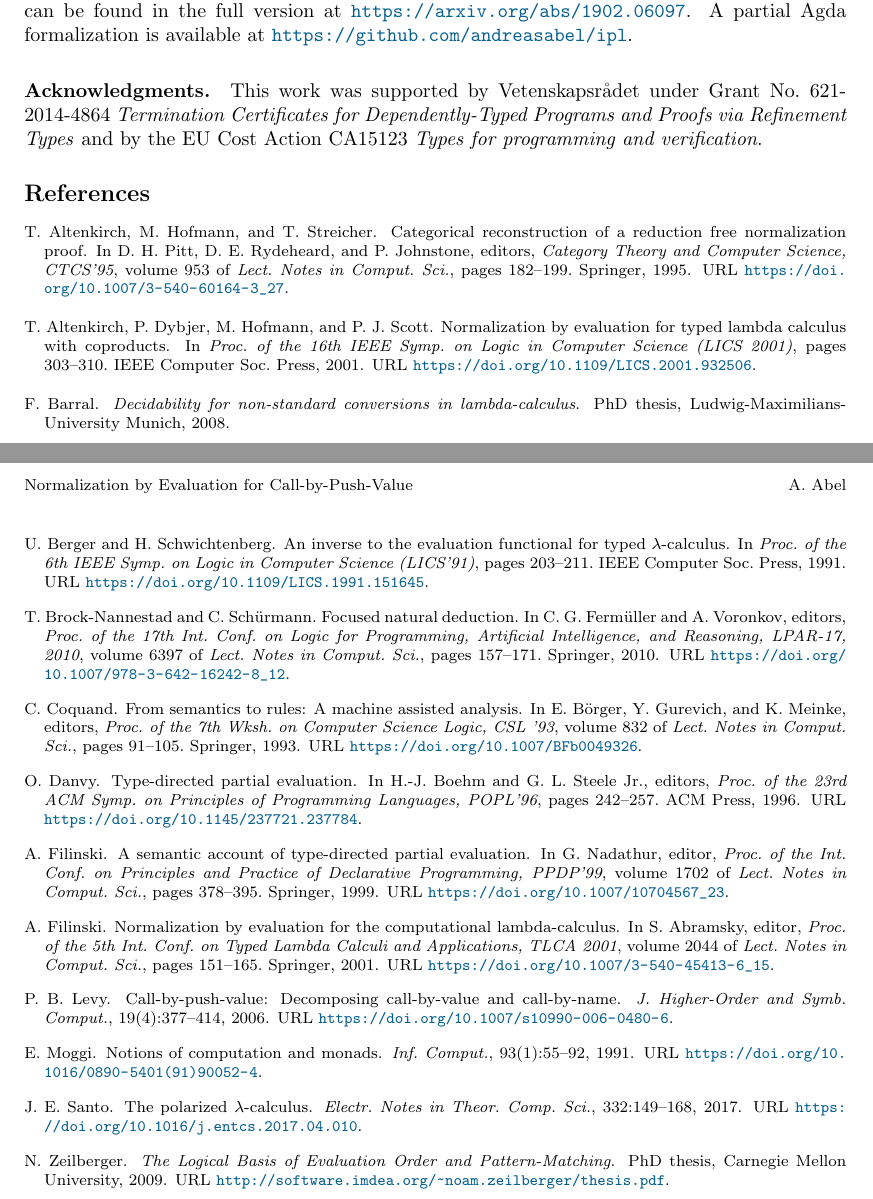
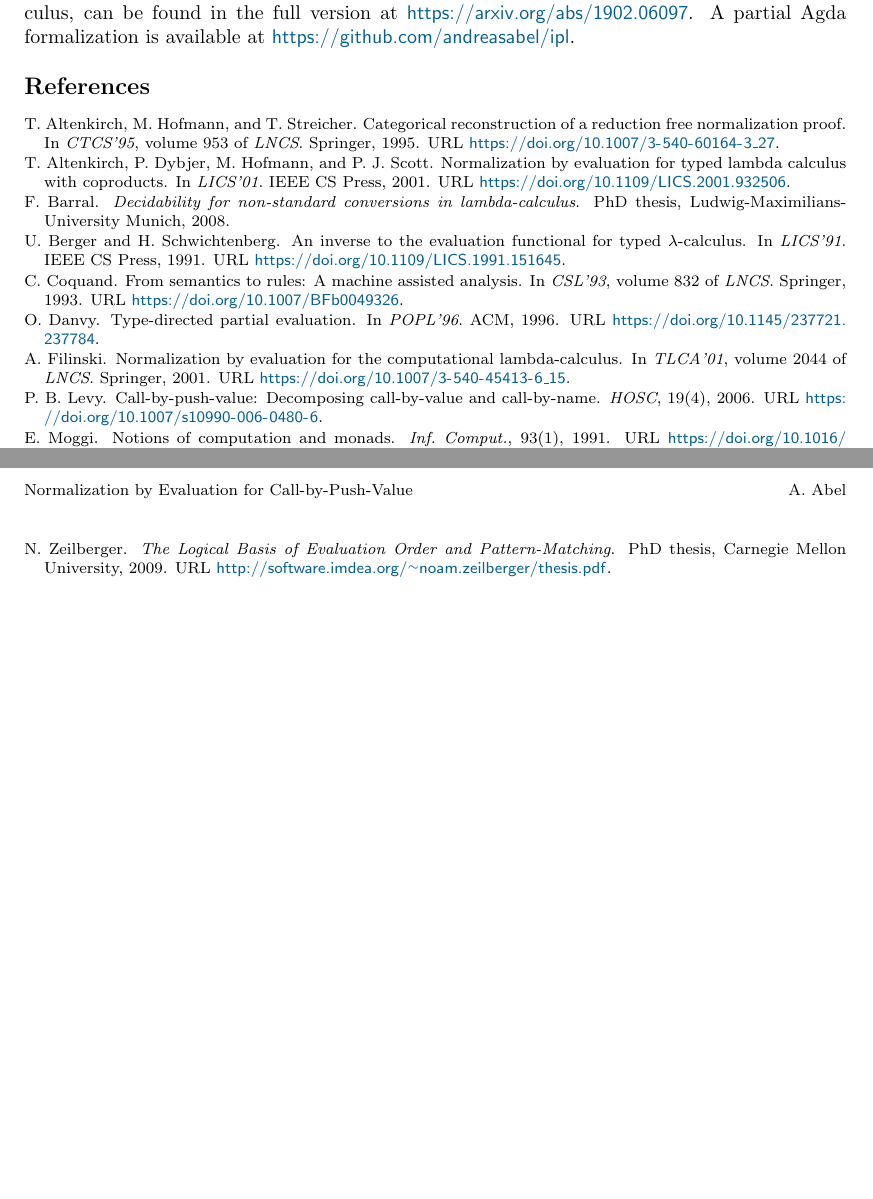
Before and after one commit to andreasabel/ipl, a LaTeX paper (types19/types19.tex, which reads types19/auto-types19.bib): two parts of pages 2 and 3 of 3, joined at a grey line, cut so that both start at the same text, the shorter picture padded with empty space. Compiled offline with pdfLaTeX.

Commit message:
[ TYPES 2019 ] formatted down to 2 pages (condensed bib/ackn)

```diff
--- a/types19/auto-types19.bib
+++ b/types19/auto-types19.bib
@@ -1,24 +1,14 @@
 %%%% WARNING! AUTOMATICALLY CREATED BIBFILE
 %%%% DO NOT EDIT! ALL CHANGES WILL BE LOST!
 
-@STRING{acm	= "ACM Press" }
-@STRING{csl93	= "Proc. of the 7th Wksh. on Computer Science Logic, CSL '93" }
-@STRING{ctcs95	= "Category Theory and Computer Science, CTCS'95" }
-@STRING{entcs	= "Electr. Notes in Theor. Comp. Sci." }
-@STRING{hosc	= "J. Higher-Order and Symb. Comput." }
-@STRING{ieee	= "IEEE Computer Soc. Press" }
+@STRING{acm	= "ACM" }
+@STRING{csl93	= "CSL'93" }
+@STRING{ctcs95	= "CTCS'95" }
+@STRING{hosc	= "HOSC" }
+@STRING{ieee	= "IEEE CS Press" }
 @STRING{infcomp	= "Inf. Comput." }
-@STRING{lics01	= "Proc. of the 16th IEEE Symp. on Logic in Computer Science
-		  (LICS 2001)" }
-@STRING{lics91	= "Proc. of the 6th IEEE Symp. on Logic in Computer Science
-		  (LICS'91)" }
-@STRING{lncs	= "Lect. Notes in Comput. Sci." }
-@STRING{lpar10	= "Proc. of the 17th Int. Conf. on Logic for Programming,
-		  Artificial Intelligence, and Reasoning, LPAR-17, 2010" }
-@STRING{popl96	= "Proc. of the 23rd {ACM} {S}ymp. on {P}rinciples of
-		  {P}rogramming {L}anguages, {POPL}'96" }
-@STRING{ppdp99	= "Proc. of the Int. Conf. on Principles and Practice of
-		  Declarative Programming, PPDP'99" }
+@STRING{lics01	= "LICS'01" }
+@STRING{lics91	= "LICS'91" }
+@STRING{lncs	= "LNCS" }
+@STRING{popl96	= "POPL'96" }
 @STRING{springer= "Springer" }
-@STRING{tlca01	= "Proc. of the 5th Int. Conf. on Typed Lambda Calculi and
-		  Applications, TLCA 2001" }
@@ -30,4 +14,0 @@
-  pages		= {157--171},
-  year		= 2010,
-  crossref	= {DBLP:conf/lpar/2010y},
-  url		= {https://doi.org/10.1007/978-3-642-16242-8\_12},
@@ -42,9 +14,0 @@
-  editor	= {Gopalan Nadathur},
-  booktitle	= ppdp99,
-  pages		= {378--395},
-  publisher	= springer,
-  series	= lncs,
-  volume	= 1702,
-  year		= 1999,
-  crossref	= {DBLP:conf/ppdp/1999},
-  url		= {https://doi.org/10.1007/10704567\_23},
@@ -58,7 +19,6 @@
   title		= {Normalization by Evaluation for the Computational
 		  Lambda-Calculus},
   booktitle	= tlca01,
-  pages		= {151--165},
   year		= {2001},
   crossref	= {DBLP:conf/tlca/2001},
   url		= {https://doi.org/10.1007/3-540-45413-6\_15},
@@ -71,7 +31,6 @@
   author	= {Olivier Danvy},
   title		= {Type-Directed Partial Evaluation},
   booktitle	= popl96,
-  pages		= {242--257},
   year		= {1996},
   crossref	= {DBLP:conf/popl/1996},
   url		= {https://doi.org/10.1145/237721.237784},
@@ -95,7 +54,6 @@
 		  $\lambda$-calculus",
   booktitle	= lics91,
   year		= 1991,
-  pages		= {203--211},
   crossref	= {DBLP:conf/lics/1991},
   url		= {https://doi.org/10.1109/LICS.1991.151645},
   timestamp	= {Thu, 25 May 2017 00:42:41 +0200},
@@ -129,7 +86,6 @@
   author	= {Catarina Coquand},
   title		= {From Semantics to Rules: {A} Machine Assisted Analysis},
   booktitle	= csl93,
-  pages		= {91--105},
   year		= {1993},
   crossref	= {DBLP:conf/csl/1993},
   url		= {https://doi.org/10.1007/BFb0049326},
@@ -145,7 +101,6 @@
 		  Normalization Proof},
   booktitle	= ctcs95,
   year		= 1995,
-  pages		= {182-199},
   crossref	= {DBLP:conf/ctcs/1995},
   url		= {https://doi.org/10.1007/3-540-60164-3_27},
   timestamp	= {Sat, 20 May 2017 15:32:51 +0200},
@@ -159,7 +114,6 @@
   title		= {Normalization by Evaluation for Typed Lambda Calculus with
 		  Coproducts},
   booktitle	= lics01,
-  pages		= {303--310},
   year		= 2001,
   crossref	= {DBLP:conf/lics/2001},
   url		= {https://doi.org/10.1109/LICS.2001.932506},
@@ -189,5 +136,0 @@
-  journal	= entcs,
-  volume	= 332,
-  pages		= {149--168},
-  year		= 2017,
-  url		= {https://doi.org/10.1016/j.entcs.2017.04.010},
@@ -204,4 +136,0 @@
-  volume	= 1702,
-  publisher	= springer,
-  year		= 1999,
-  url		= {https://doi.org/10.1007/10704567},
@@ -218,3 +136,0 @@
-  volume	= 6397,
-  publisher	= springer,
-  year		= 2010,
--- a/types19/types19.tex
+++ b/types19/types19.tex
@@ -10,6 +10,7 @@
 
 \usepackage{natbib}
 \usepackage{hyperref}
+\urlstyle{sf}
 % \usepackage{agda} % colors
 
 \definecolor{DeepJungleGreen}{rgb}{0.0, 0.29, 0.29}
@@ -37,6 +38,14 @@
 }%
 \makeatother
 
+% less space between entries in bibliography
+\let\OLDthebibliography\thebibliography
+\renewcommand\thebibliography[1]{
+  \OLDthebibliography{#1}
+  \setlength{\parskip}{0pt}
+  \setlength{\itemsep}{0.2ex plus 0.3ex}
+}
+
 %% Macros
 
 \input{macros}
@@ -254,21 +265,20 @@ A partial Agda formalization is available at
 \url{https://github.com/andreasabel/ipl}.
 
 
-
-
-
-\paragraph*{Acknowledgments.}
-%Thanks to the anonymous referees, who helped improving the quality of
-%this abstract through their feedback.
-This work was supported by
-Vetenskapsr\aa{}det under Grant
-  No.~621-2014-4864 \emph{Termination Certificates
-  for Dependently-Typed Programs and Proofs via Refinement Types}
-and by the EU Cost Action CA15123 \emph{Types for programming and verification}.
+% \paragraph*{Acknowledgments.}
+% %Thanks to the anonymous referees, who helped improving the quality of
+% %this abstract through their feedback.
+% This work was supported by
+% Vetenskapsr\aa{}det under Grant
+%   No.~621-2014-4864 \emph{Termination Certificates
+%   for Dependently-Typed Programs and Proofs via Refinement Types}
+% and by the EU Cost Action CA15123 \emph{Types for programming and verification}.
 
 \begin{footnotesize}
 
 \bibliographystyle{abbrvnat}
+%\bibliographystyle{abbrvurl}
+%\bibliographystyle{plainurl} % no author-year cit.
 \bibliography{auto-types19}
 
 \end{footnotesize}
```
Also changed, not shown: types19/Makefile, types19/auto-types19.bib (53 more changed lines), types19/types19.tex (8 more changed lines).
